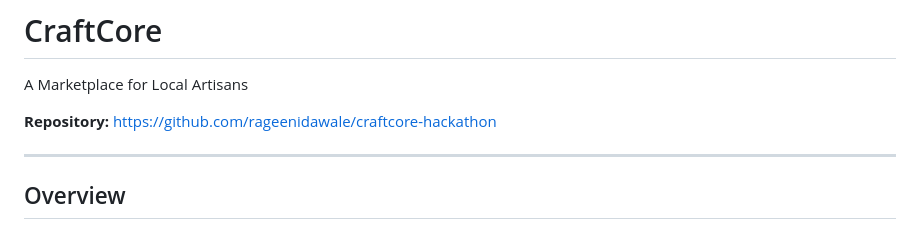
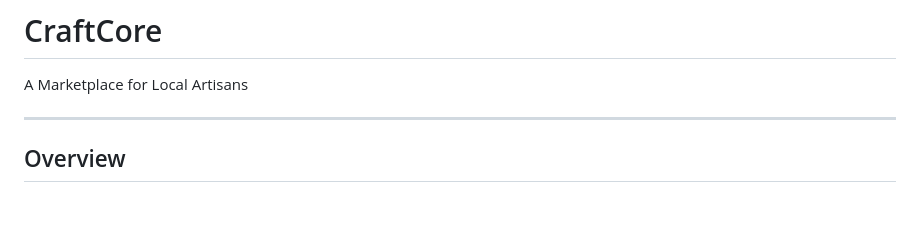
Before and after one commit to rageenidawale/craftcore-hackathon, a Markdown page: README.md, the part around the change. Drawn GitHub-style; blank space fills up the shorter version.

```diff
--- a/README.md
+++ b/README.md
@@ -1,8 +1,5 @@
 # CraftCore
 A Marketplace for Local Artisans
-
-**Repository:**
-https://github.com/rageenidawale/craftcore-hackathon
 
 ---
 
```
